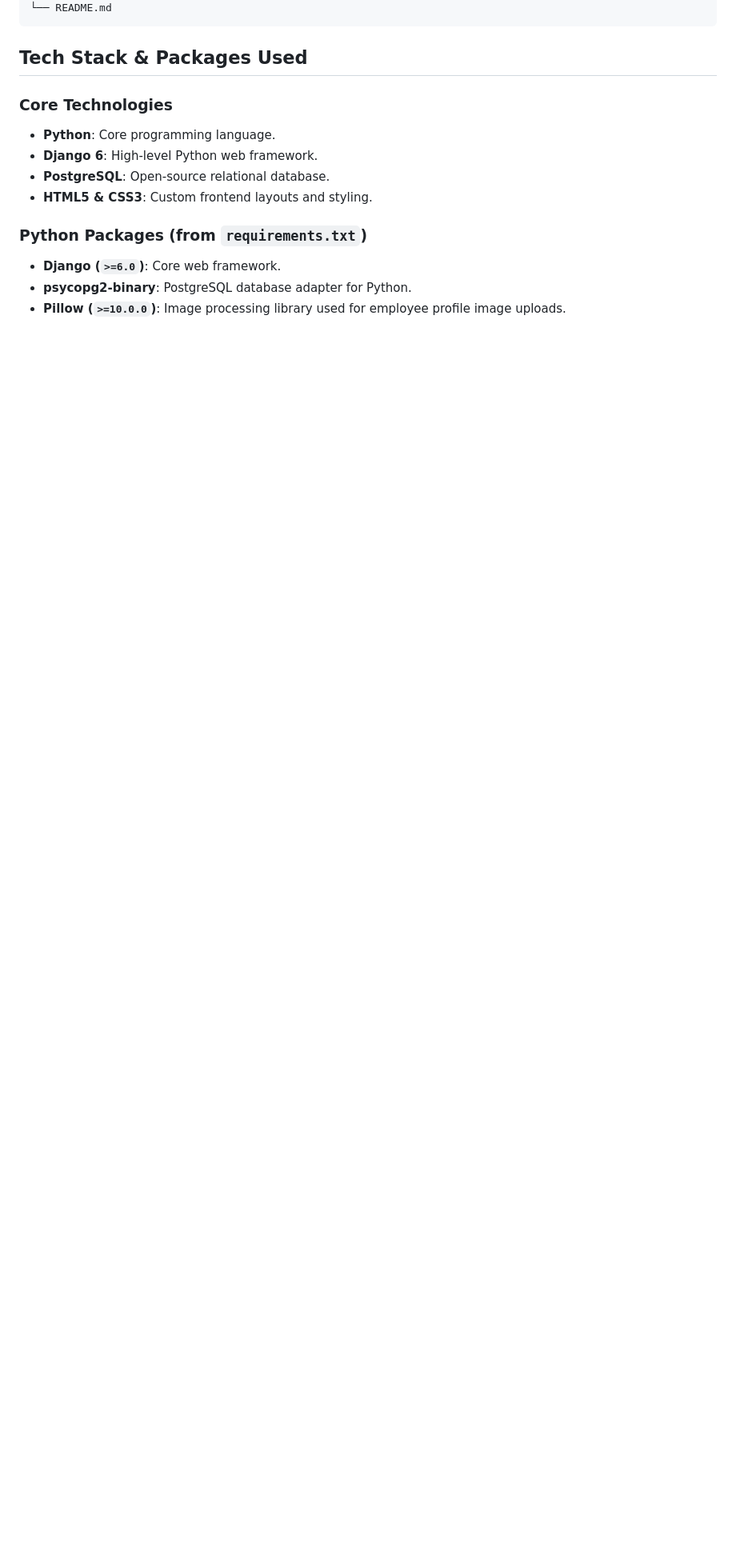
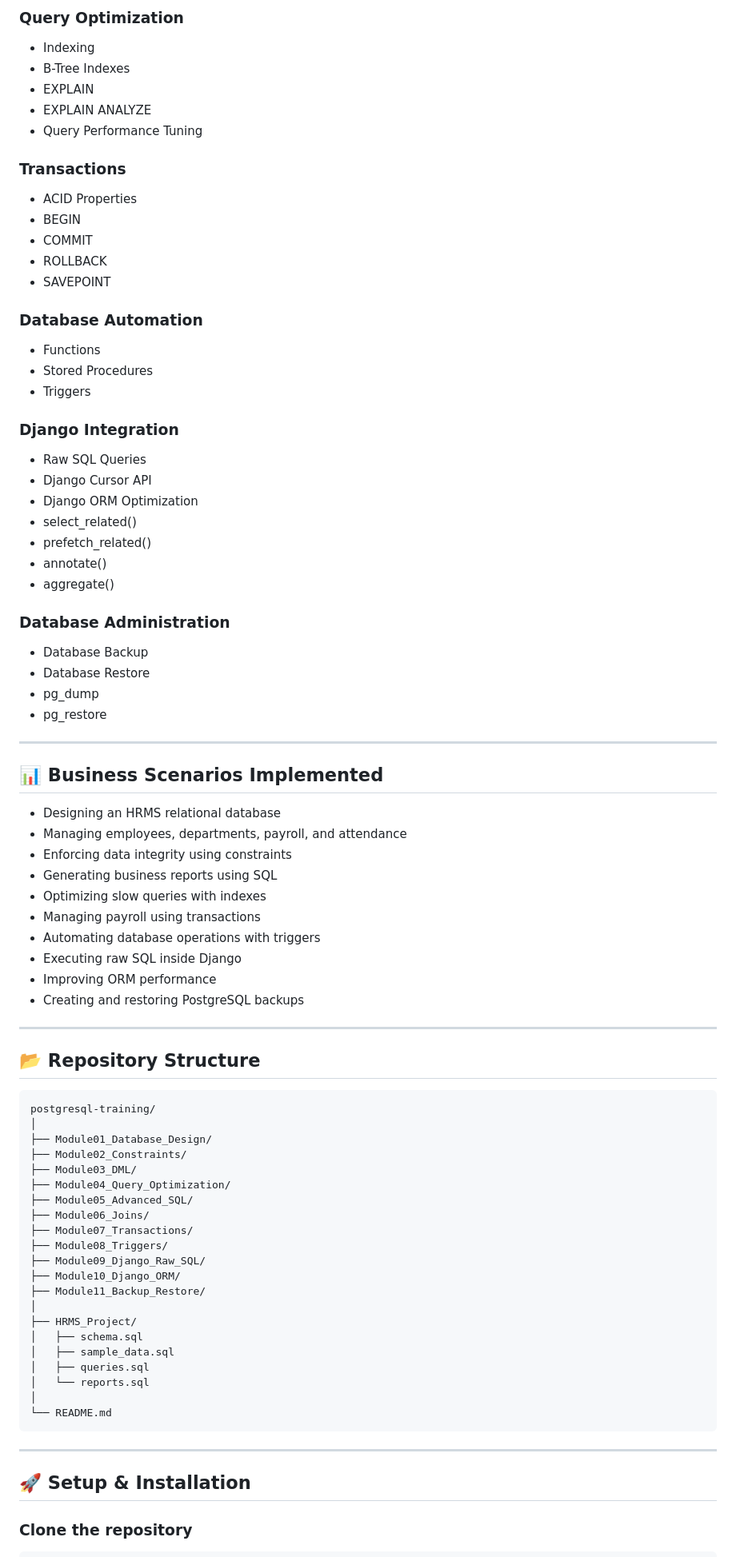
Before and after one commit to SarveshwaraReddy/python-backend-training, a Markdown page: README.md, the part around one of its changes. Shown at 80% size. GitHub-like rendering; blank space fills up the shorter version.

````diff
--- a/README.md
+++ b/README.md
@@ -38,16 +74,88 @@ company_portal/
+### Query Optimization
+
+- Indexing
+- B-Tree Indexes
+- EXPLAIN
+- EXPLAIN ANALYZE
+- Query Performance Tuning
+
+### Transactions
+
+- ACID Properties
+- BEGIN
+- COMMIT
+- ROLLBACK
+- SAVEPOINT
+
+### Database Automation
+
+- Functions
+- Stored Procedures
+- Triggers
+
+### Django Integration
+
+- Raw SQL Queries
+- Django Cursor API
+- Django ORM Optimization
+- select_related()
+- prefetch_related()
+- annotate()
+- aggregate()
+
+### Database Administration
+
+- Database Backup
+- Database Restore
+- pg_dump
+- pg_restore
+
+---
+
+## 📊 Business Scenarios Implemented
+
+- Designing an HRMS relational database
+- Managing employees, departments, payroll, and attendance
+- Enforcing data integrity using constraints
+- Generating business reports using SQL
+- Optimizing slow queries with indexes
+- Managing payroll using transactions
+- Automating database operations with triggers
+- Executing raw SQL inside Django
+- Improving ORM performance
+- Creating and restoring PostgreSQL backups
+
+---
+
+## 📂 Repository Structure
+
+```text
+postgresql-training/
+│
+├── Module01_Database_Design/
+├── Module02_Constraints/
+├── Module03_DML/
+├── Module04_Query_Optimization/
+├── Module05_Advanced_SQL/
+├── Module06_Joins/
+├── Module07_Transactions/
+├── Module08_Triggers/
+├── Module09_Django_Raw_SQL/
+├── Module10_Django_ORM/
+├── Module11_Backup_Restore/
+│
+├── HRMS_Project/
+│   ├── schema.sql
+│   ├── sample_data.sql
+│   ├── queries.sql
+│   └── reports.sql
+│
 └── README.md
 ```
 
-## Tech Stack & Packages Used
+---
 
-### Core Technologies
-- **Python**: Core programming language.
-- **Django 6**: High-level Python web framework.
-- **PostgreSQL**: Open-source relational database.
-- **HTML5 & CSS3**: Custom frontend layouts and styling.
+## 🚀 Setup & Installation
 
-### Python Packages (from `requirements.txt`)
-- **Django (`>=6.0`)**: Core web framework.
-- **psycopg2-binary**: PostgreSQL database adapter for Python.
-- **Pillow (`>=10.0.0`)**: Image processing library used for employee profile image uploads.
+### Clone the repository
 
````
Also changed, not shown: other parts of README.md (+117 -217 lines).
